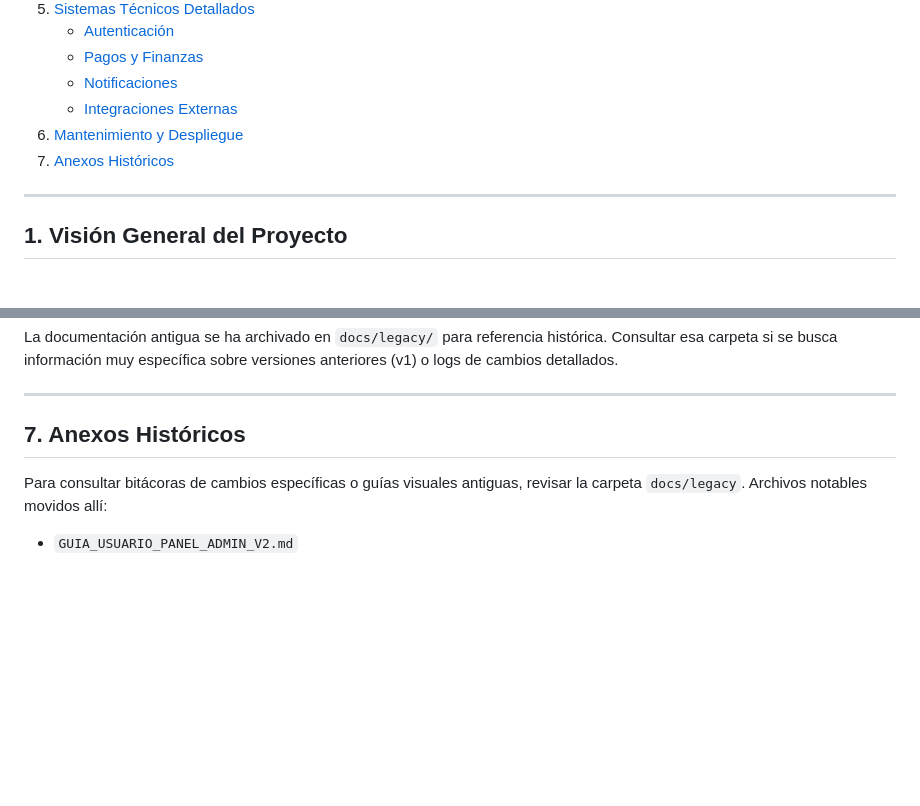
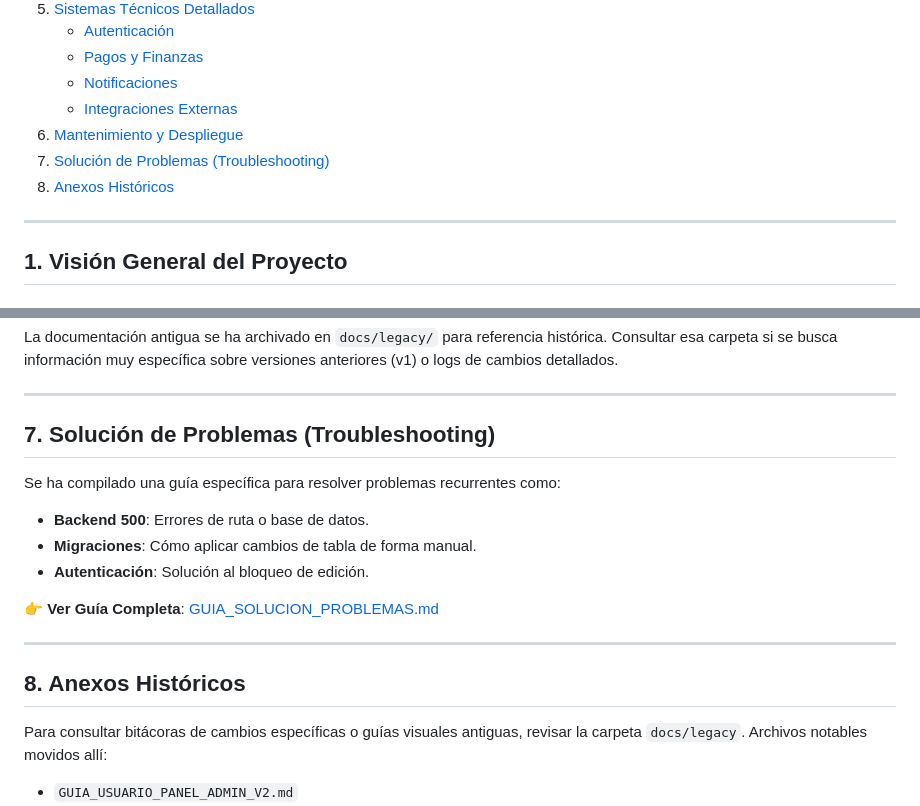
Before and after one commit to WidoMartinez/transportes-araucaria, a Markdown page: DOCUMENTACION_MAESTRA.md, 2 parts joined by grey strips. GitHub-like rendering; blank space fills up the shorter version.

```diff
--- a/DOCUMENTACION_MAESTRA.md
+++ b/DOCUMENTACION_MAESTRA.md
@@ -19,7 +19,8 @@ Este documento centraliza toda la información técnica, operativa y de usuario
    - [Notificaciones](#53-notificaciones-via-email)
    - [Integraciones Externas](#54-integraciones-externas)
 6. [Mantenimiento y Despliegue](#6-mantenimiento-y-despliegue)
-7. [Anexos Históricos](#7-anexos-históricos)
+7. [Solución de Problemas (Troubleshooting)](#7-solución-de-problemas-troubleshooting)
+8. [Anexos Históricos](#8-anexos-históricos)
 
 ---
 
@@ -158,7 +159,18 @@ La documentación antigua se ha archivado en `docs/legacy/` para referencia hist
 
 ---
 
-## 7. Anexos Históricos
+## 7. Solución de Problemas (Troubleshooting)
+
+Se ha compilado una guía específica para resolver problemas recurrentes como:
+- **Backend 500**: Errores de ruta o base de datos.
+- **Migraciones**: Cómo aplicar cambios de tabla de forma manual.
+- **Autenticación**: Solución al bloqueo de edición.
+
+👉 **Ver Guía Completa**: [GUIA_SOLUCION_PROBLEMAS.md](./GUIA_SOLUCION_PROBLEMAS.md)
+
+---
+
+## 8. Anexos Históricos
 
 Para consultar bitácoras de cambios específicas o guías visuales antiguas, revisar la carpeta `docs/legacy`. Archivos notables movidos allí:
 - `GUIA_USUARIO_PANEL_ADMIN_V2.md`
```
Also changed, not shown: AGENTS.MD (+10 -0 lines), GUIA_SOLUCION_PROBLEMAS.md (added, +81 -0 lines).
